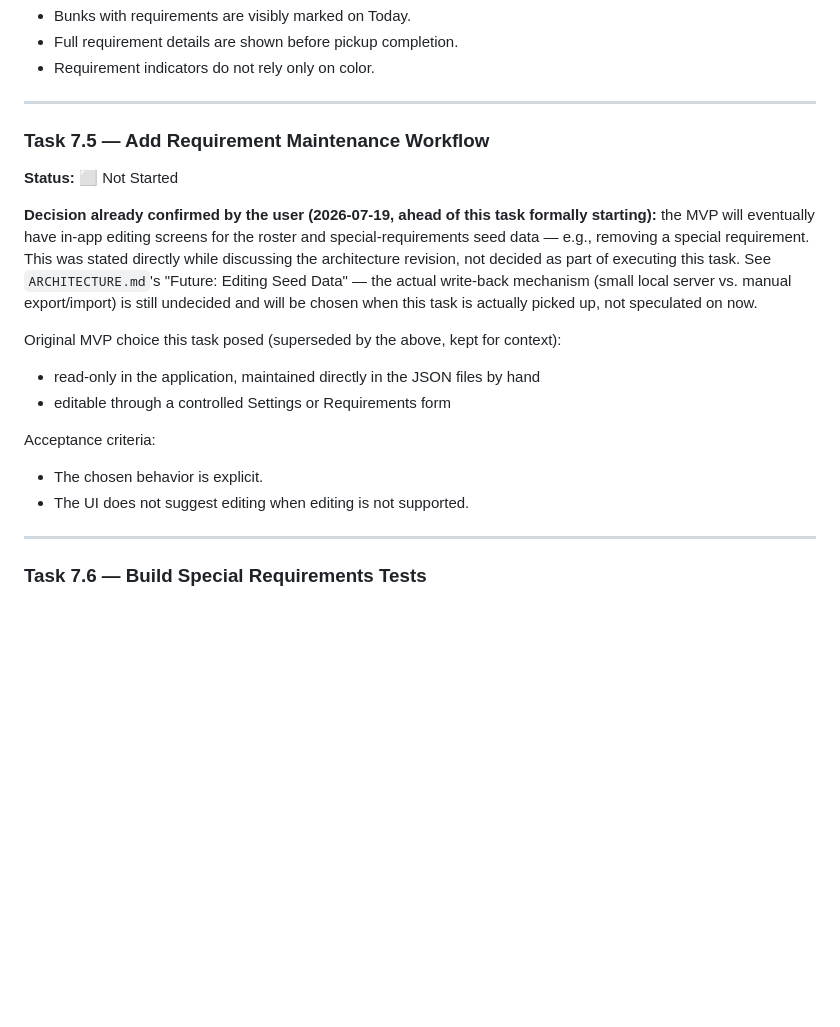
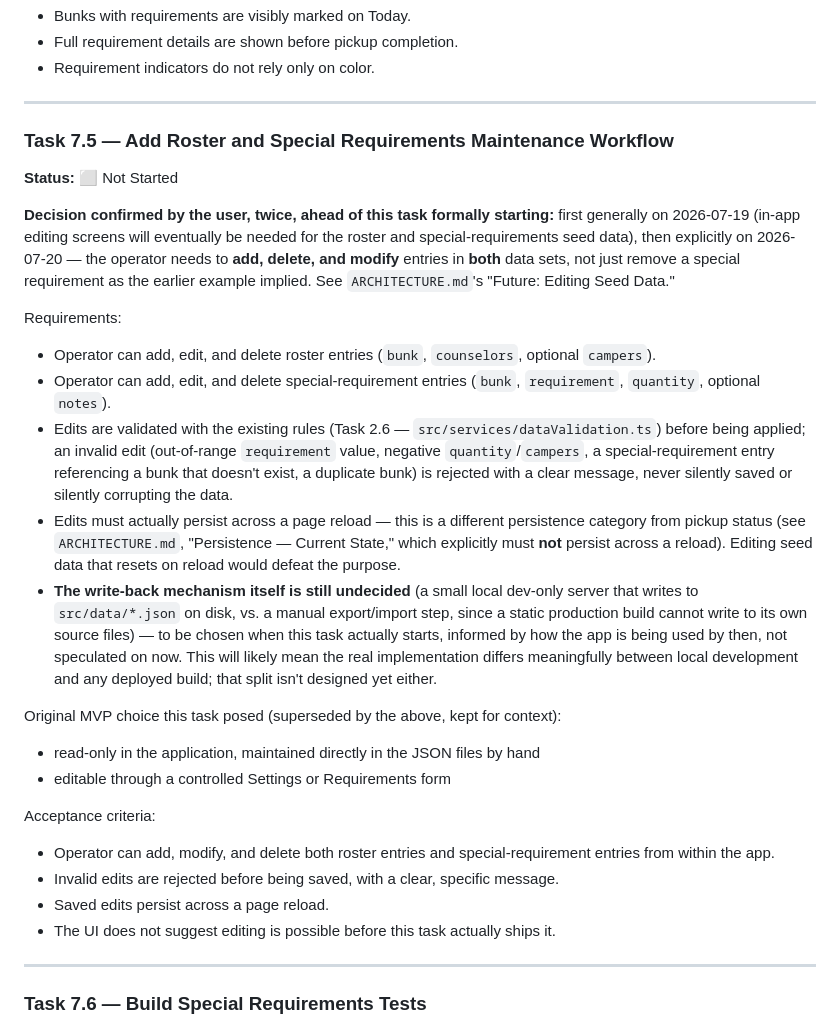
Before and after one commit to jjknewro/wsd-snack-shack, a Markdown page: IMPLEMENTATION-PLAN-MVP.md, the part around the change. GitHub-like rendering; blank space fills up the shorter version.

```diff
--- a/IMPLEMENTATION-PLAN-MVP.md
+++ b/IMPLEMENTATION-PLAN-MVP.md
@@ -945,11 +945,19 @@ Acceptance criteria:
 
 ---
 
-### Task 7.5 — Add Requirement Maintenance Workflow
-
-**Status:** ⬜ Not Started
-
-**Decision already confirmed by the user (2026-07-19, ahead of this task formally starting):** the MVP will eventually have in-app editing screens for the roster and special-requirements seed data — e.g., removing a special requirement. This was stated directly while discussing the architecture revision, not decided as part of executing this task. See `ARCHITECTURE.md`'s "Future: Editing Seed Data" — the actual write-back mechanism (small local server vs. manual export/import) is still undecided and will be chosen when this task is actually picked up, not speculated on now.
+### Task 7.5 — Add Roster and Special Requirements Maintenance Workflow
+
+**Status:** ⬜ Not Started
+
+**Decision confirmed by the user, twice, ahead of this task formally starting:** first generally on 2026-07-19 (in-app editing screens will eventually be needed for the roster and special-requirements seed data), then explicitly on 2026-07-20 — the operator needs to **add, delete, and modify** entries in **both** data sets, not just remove a special requirement as the earlier example implied. See `ARCHITECTURE.md`'s "Future: Editing Seed Data."
+
+Requirements:
+
+- Operator can add, edit, and delete roster entries (`bunk`, `counselors`, optional `campers`).
+- Operator can add, edit, and delete special-requirement entries (`bunk`, `requirement`, `quantity`, optional `notes`).
+- Edits are validated with the existing rules (Task 2.6 — `src/services/dataValidation.ts`) before being applied; an invalid edit (out-of-range `requirement` value, negative `quantity`/`campers`, a special-requirement entry referencing a bunk that doesn't exist, a duplicate bunk) is rejected with a clear message, never silently saved or silently corrupting the data.
+- Edits must actually persist across a page reload — this is a different persistence category from pickup status (see `ARCHITECTURE.md`, "Persistence — Current State," which explicitly must **not** persist across a reload). Editing seed data that resets on reload would defeat the purpose.
+- **The write-back mechanism itself is still undecided** (a small local dev-only server that writes to `src/data/*.json` on disk, vs. a manual export/import step, since a static production build cannot write to its own source files) — to be chosen when this task actually starts, informed by how the app is being used by then, not speculated on now. This will likely mean the real implementation differs meaningfully between local development and any deployed build; that split isn't designed yet either.
 
 Original MVP choice this task posed (superseded by the above, kept for context):
 
@@ -958,8 +966,10 @@ Original MVP choice this task posed (superseded by the above, kept for context):
 
 Acceptance criteria:
 
-- The chosen behavior is explicit.
-- The UI does not suggest editing when editing is not supported.
+- Operator can add, modify, and delete both roster entries and special-requirement entries from within the app.
+- Invalid edits are rejected before being saved, with a clear, specific message.
+- Saved edits persist across a page reload.
+- The UI does not suggest editing is possible before this task actually ships it.
 
 ---
 
```
Also changed, not shown: ARCHITECTURE.md (+1 -1 lines), IMPLEMENTATION-LOG-MVP.md (+18 -0 lines).
